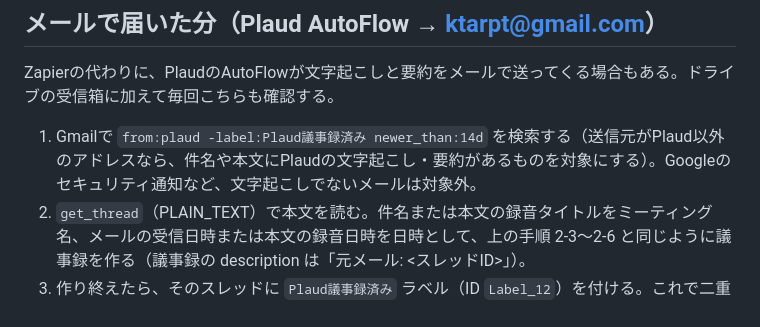
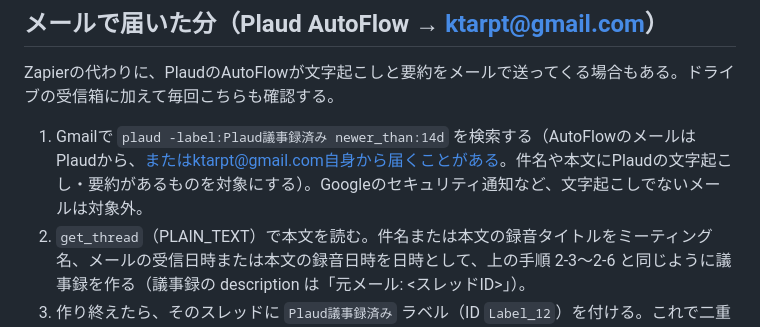
Before and after one commit to ktarpt-spec/-, a Markdown page: 議事録自動化/自動処理の指示.md, the part around the change. GitHub-like rendering.

Commit message:
Plaudメールの検索条件を広げる（自分のアドレスから届くAutoFlowメールにも対応）
Co-Authored-By: Claude Opus 5.5 <noreply@anthropic.com>
Claude-Session: https://claude.ai/code/session_01PW4H98E68VDHe5CpVsmjyn

```diff
--- a/議事録自動化/自動処理の指示.md
+++ b/議事録自動化/自動処理の指示.md
@@ -35,7 +35,7 @@ Claudeの「スケジュールタスク」が毎日1回（17:47）、Googleド
 
 Zapierの代わりに、PlaudのAutoFlowが文字起こしと要約をメールで送ってくる場合もある。ドライブの受信箱に加えて毎回こちらも確認する。
 
-1. Gmailで `from:plaud -label:Plaud議事録済み newer_than:14d` を検索する（送信元がPlaud以外のアドレスなら、件名や本文にPlaudの文字起こし・要約があるものを対象にする）。Googleのセキュリティ通知など、文字起こしでないメールは対象外。
+1. Gmailで `plaud -label:Plaud議事録済み newer_than:14d` を検索する（AutoFlowのメールはPlaudから、またはktarpt@gmail.com自身から届くことがある。件名や本文にPlaudの文字起こし・要約があるものを対象にする）。Googleのセキュリティ通知など、文字起こしでないメールは対象外。
 2. `get_thread`（PLAIN_TEXT）で本文を読む。件名または本文の録音タイトルをミーティング名、メールの受信日時または本文の録音日時を日時として、上の手順 2-3〜2-6 と同じように議事録を作る（議事録の description は「元メール: <スレッドID>」）。
 3. 作り終えたら、そのスレッドに `Plaud議事録済み` ラベル（ID `Label_12`）を付ける。これで二重に作らない。
 4. 本文に文字起こしが無く、添付ファイルやリンクだけの場合は、読めた範囲（要約など）で作り、議事録の末尾に「文字起こし全文はメールを参照」と書く。
```
